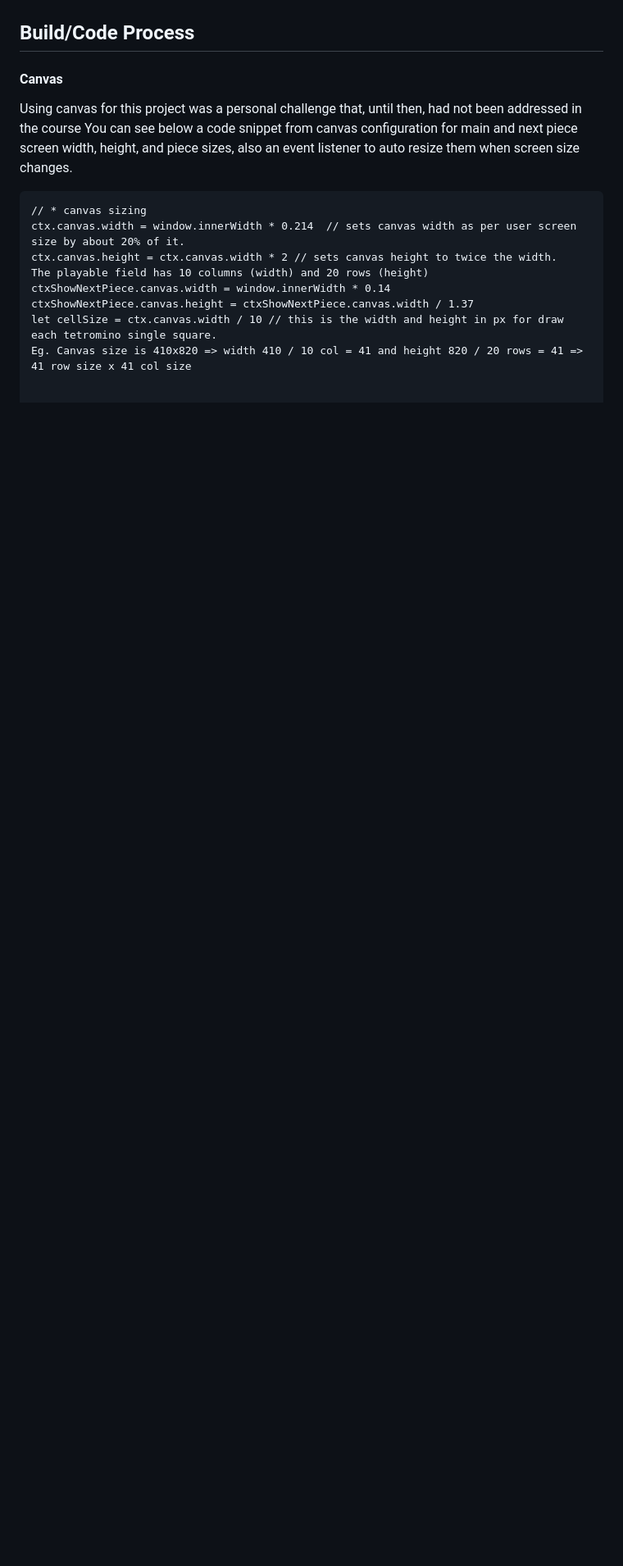
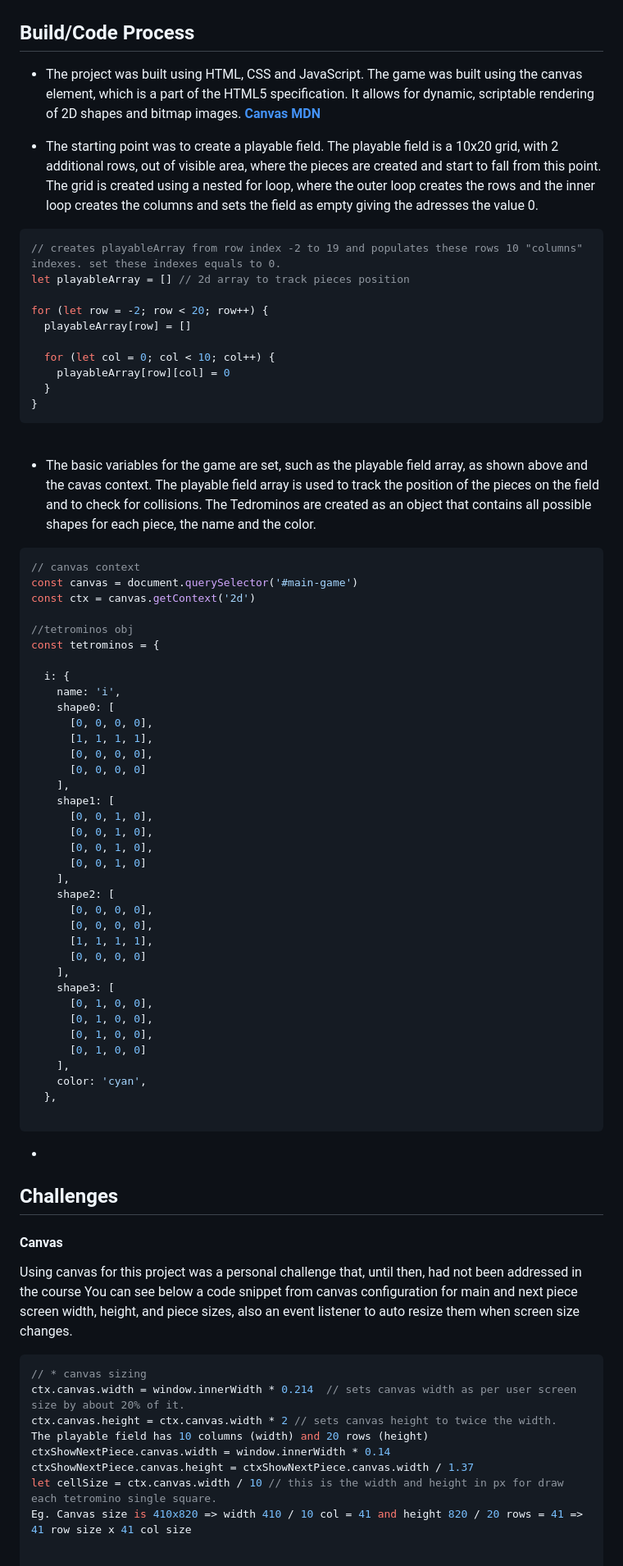
Before and after one commit to scarlosteixeira/Tetris-game, a Markdown page: README.md, the part around one of its changes. Shown at 82% size. Rendered like a GitHub page; blank space fills up the shorter version.

````diff
--- a/README.md
+++ b/README.md
@@ -51,10 +64,77 @@ A whiteboard was used to sketch and plan the project, it gives a brief idea of t
 ## Build/Code Process
+
+* The project was built using HTML, CSS and JavaScript. The game was built using the canvas element, which is a part of the HTML5 specification. It allows for dynamic, scriptable rendering of 2D shapes and bitmap images. **[Canvas MDN](https://developer.mozilla.org/en-US/docs/Web/API/Canvas_API/Tutorial)**
+
+* The starting point was to create a playable field. The playable field is a 10x20 grid, with 2 additional rows, out of visible area, where the pieces are created and start to fall from this point. The grid is created using a nested for loop, where the outer loop creates the rows and the inner loop creates the columns and sets the field as empty giving the adresses the value 0.
+
+``` javascript
+// creates playableArray from row index -2 to 19 and populates these rows 10 "columns" indexes. set these indexes equals to 0.
+let playableArray = [] // 2d array to track pieces position
+
+for (let row = -2; row < 20; row++) {
+  playableArray[row] = []
+
+  for (let col = 0; col < 10; col++) {
+    playableArray[row][col] = 0
+  }
+}
+```
+<br>
+
+* The basic variables for the game are set, such as the playable field array, as shown above and the cavas context. The playable field array is used to track the position of the pieces on the field and to check for collisions. The Tedrominos are created as an object that contains all possible shapes for each piece, the name and the color.
+
+``` javascript
+// canvas context
+const canvas = document.querySelector('#main-game')
+const ctx = canvas.getContext('2d')
+
+//tetrominos obj
+const tetrominos = {
+
+  i: {
+    name: 'i',
+    shape0: [
+      [0, 0, 0, 0],
+      [1, 1, 1, 1],
+      [0, 0, 0, 0],
+      [0, 0, 0, 0]
+    ],
+    shape1: [
+      [0, 0, 1, 0],
+      [0, 0, 1, 0],
+      [0, 0, 1, 0],
+      [0, 0, 1, 0]
+    ],
+    shape2: [
+      [0, 0, 0, 0],
+      [0, 0, 0, 0],
+      [1, 1, 1, 1],
+      [0, 0, 0, 0]
+    ],
+    shape3: [
+      [0, 1, 0, 0],
+      [0, 1, 0, 0],
+      [0, 1, 0, 0],
+      [0, 1, 0, 0]
+    ],
+    color: 'cyan',
+  },
+
+```
+
+*
+
+
+
+
+## Challenges
 
 #### Canvas
 
 Using canvas for this project was a personal challenge that, until then, had not been addressed in the course
 You can see below a code snippet from canvas configuration for main and next piece screen width, height, and piece sizes, also an event listener to auto resize them when screen size changes.
-```
+
+``` javascript
 // * canvas sizing
 ctx.canvas.width = window.innerWidth * 0.214  // sets canvas width as per user screen size by about 20% of it.
 ctx.canvas.height = ctx.canvas.width * 2 // sets canvas height to twice the width.
````
Also changed, not shown: other parts of README.md (+20 -7 lines).
